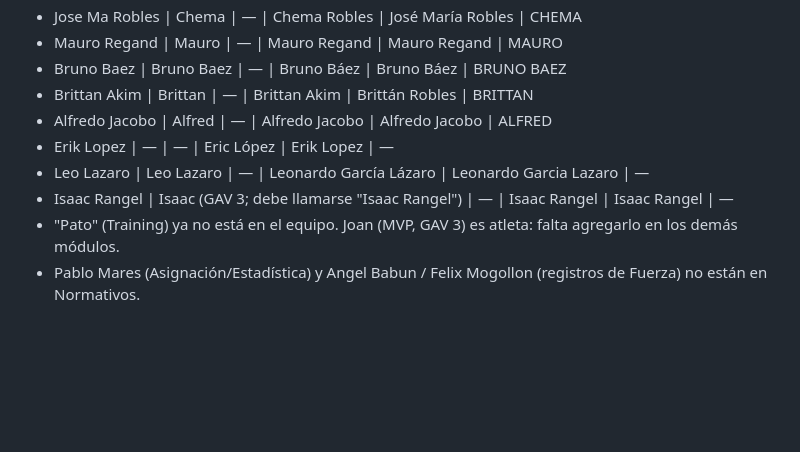
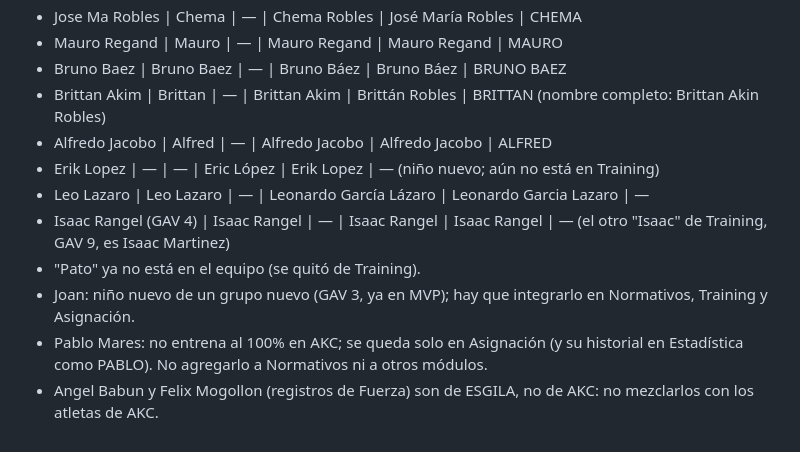
Before and after one commit to josemanueljaimemorales/pruebanuevappakc, a Markdown page: CLAUDE.md, the part around the change. Rendered like a GitHub page; blank space fills up the shorter version.

Commit message:
CLAUDE.md: aclaraciones de Manu sobre atletas (Brittan, Erik, Isaac Rangel, Joan, Pablo Mares, ESGILA)
Co-Authored-By: Claude Opus 5.5 <noreply@anthropic.com>
Claude-Session: https://claude.ai/code/session_01EsLdurz1dkmzTgP9Dw2L4J

```diff
--- a/CLAUDE.md
+++ b/CLAUDE.md
@@ -80,10 +80,12 @@ Se publica con GitHub Pages desde la rama `main`. Usuario: Manu (José Manuel Ja
 - Jose Ma Robles | Chema | — | Chema Robles | José María Robles | CHEMA
 - Mauro Regand | Mauro | — | Mauro Regand | Mauro Regand | MAURO
 - Bruno Baez | Bruno Baez | — | Bruno Báez | Bruno Báez | BRUNO BAEZ
-- Brittan Akim | Brittan | — | Brittan Akim | Brittán Robles | BRITTAN
+- Brittan Akim | Brittan | — | Brittan Akim | Brittán Robles | BRITTAN  (nombre completo: Brittan Akin Robles)
 - Alfredo Jacobo | Alfred | — | Alfredo Jacobo | Alfredo Jacobo | ALFRED
-- Erik Lopez | — | — | Eric López | Erik Lopez | —
+- Erik Lopez | — | — | Eric López | Erik Lopez | —  (niño nuevo; aún no está en Training)
 - Leo Lazaro | Leo Lazaro | — | Leonardo García Lázaro | Leonardo Garcia Lazaro | —
-- Isaac Rangel | Isaac (GAV 3; debe llamarse "Isaac Rangel") | — | Isaac Rangel | Isaac Rangel | —
-- "Pato" (Training) ya no está en el equipo. Joan (MVP, GAV 3) es atleta: falta agregarlo en los demás módulos.
-- Pablo Mares (Asignación/Estadística) y Angel Babun / Felix Mogollon (registros de Fuerza) no están en Normativos.
+- Isaac Rangel (GAV 4) | Isaac Rangel | — | Isaac Rangel | Isaac Rangel | —  (el otro "Isaac" de Training, GAV 9, es Isaac Martinez)
+- "Pato" ya no está en el equipo (se quitó de Training).
+- Joan: niño nuevo de un grupo nuevo (GAV 3, ya en MVP); hay que integrarlo en Normativos, Training y Asignación.
+- Pablo Mares: no entrena al 100% en AKC; se queda solo en Asignación (y su historial en Estadística como PABLO). No agregarlo a Normativos ni a otros módulos.
+- Angel Babun y Felix Mogollon (registros de Fuerza) son de ESGILA, no de AKC: no mezclarlos con los atletas de AKC.
```
